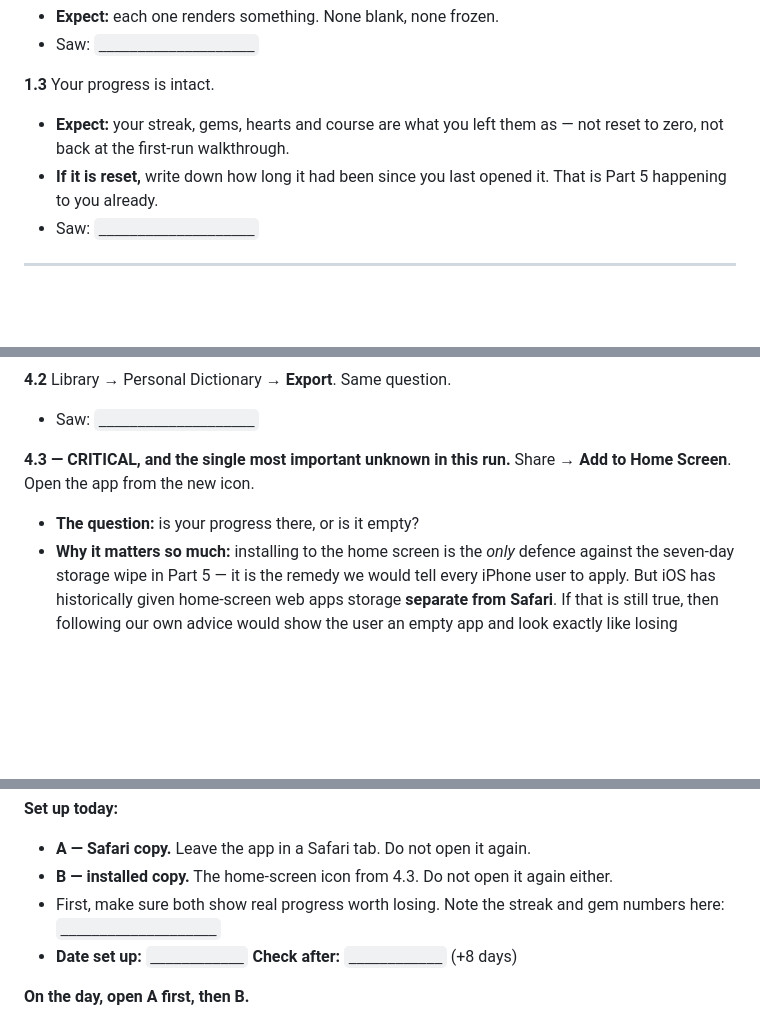
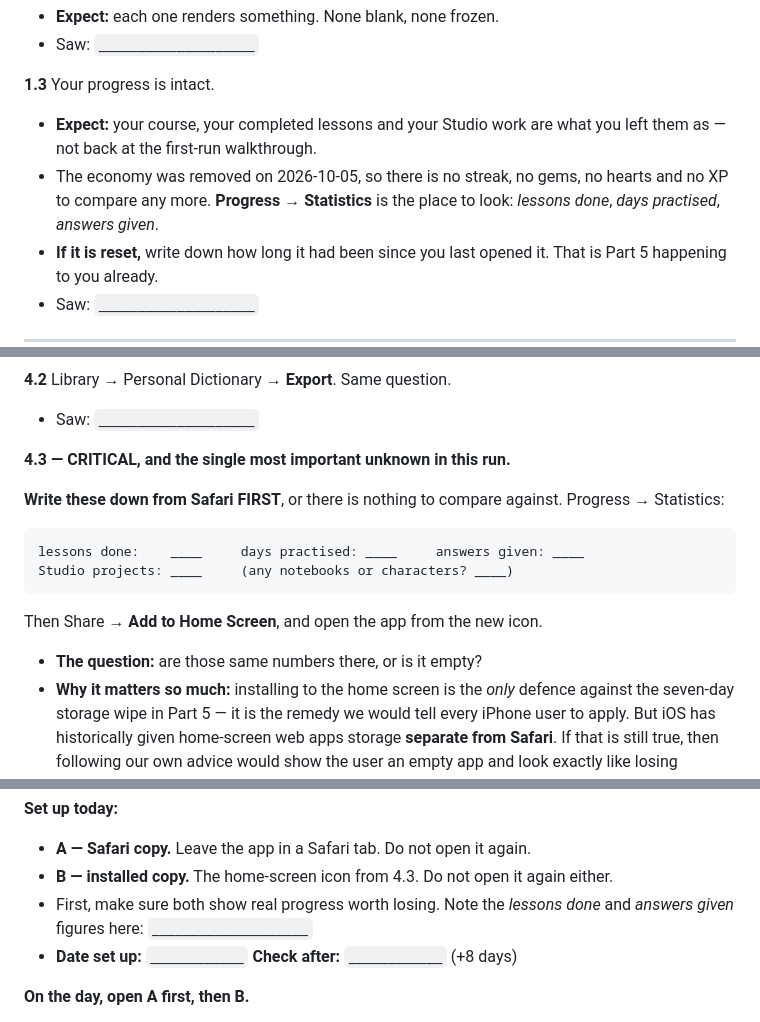
Before and after one commit to frankierocco3-coder/IPA-App, a Markdown page: docs/DEVICE_TEST_IPHONE.md, 3 parts joined by grey strips. Drawn GitHub-style; blank space fills up the shorter version.

Commit message:
The device test stops asking for numbers that no longer exist
Four removals in one session took hearts, streaks, gems and XP out of the
app, and docs/DEVICE_TEST_IPHONE.md still told the owner to write down his
streak and gem counts before testing. Following it would have meant
hunting for figures that are gone, in the middle of the one test with a
store listing behind it.

Step 1.3 now compares what the app actually keeps: the course, completed
lessons and Studio work, with Progress → Statistics named as the place to
look (lessons done, days practised, answers given).

Step 4.3 — the install test, and the last real unknown — now opens with a
blank to fill in BEFORE installing, because the whole check is a
comparison and there was nothing written down to compare against:

    lessons done / days practised / answers given / Studio projects /
    notebooks and characters

Part 5's seven-day setup loses the same two stale figures.

Documentation only: not one byte of shipped JS, CSS or HTML changed, so no
suite run and no re-stamp. Gates pass.

Co-Authored-By: Claude Opus 5 <noreply@anthropic.com>

````diff
--- a/docs/DEVICE_TEST_IPHONE.md
+++ b/docs/DEVICE_TEST_IPHONE.md
@@ -69,8 +69,11 @@ that too.
 
 **1.3** Your progress is intact.
 
-- **Expect:** your streak, gems, hearts and course are what you left them
-  as — not reset to zero, not back at the first-run walkthrough.
+- **Expect:** your course, your completed lessons and your Studio work are
+  what you left them as — not back at the first-run walkthrough.
+- The economy was removed on 2026-10-05, so there is no streak, no gems,
+  no hearts and no XP to compare any more. **Progress → Statistics** is the
+  place to look: *lessons done*, *days practised*, *answers given*.
 - **If it is reset,** write down how long it had been since you last
   opened it. That is Part 5 happening to you already.
 - Saw: `____________________`
@@ -214,9 +217,18 @@ Studio → **Import** → try to select the file you just exported.
 - Saw: `____________________`
 
 **4.3 — CRITICAL, and the single most important unknown in this run.**
-Share → **Add to Home Screen**. Open the app from the new icon.
 
-- **The question:** is your progress there, or is it empty?
+**Write these down from Safari FIRST**, or there is nothing to compare
+against. Progress → Statistics:
+
+```
+lessons done:    ____     days practised: ____     answers given: ____
+Studio projects: ____     (any notebooks or characters? ____)
+```
+
+Then Share → **Add to Home Screen**, and open the app from the new icon.
+
+- **The question:** are those same numbers there, or is it empty?
 - **Why it matters so much:** installing to the home screen is the *only*
   defence against the seven-day storage wipe in Part 5 — it is the remedy
   we would tell every iPhone user to apply. But iOS has historically given
@@ -243,8 +255,9 @@ happen.
 - **A — Safari copy.** Leave the app in a Safari tab. Do not open it again.
 - **B — installed copy.** The home-screen icon from 4.3. Do not open it
   again either.
-- First, make sure both show real progress worth losing. Note the streak
-  and gem numbers here: `____________________`
+- First, make sure both show real progress worth losing. Note the
+  *lessons done* and *answers given* figures here:
+  `____________________`
 - **Date set up:** `____________`  **Check after:** `____________` (+8 days)
 
 **On the day, open A first, then B.**
````
